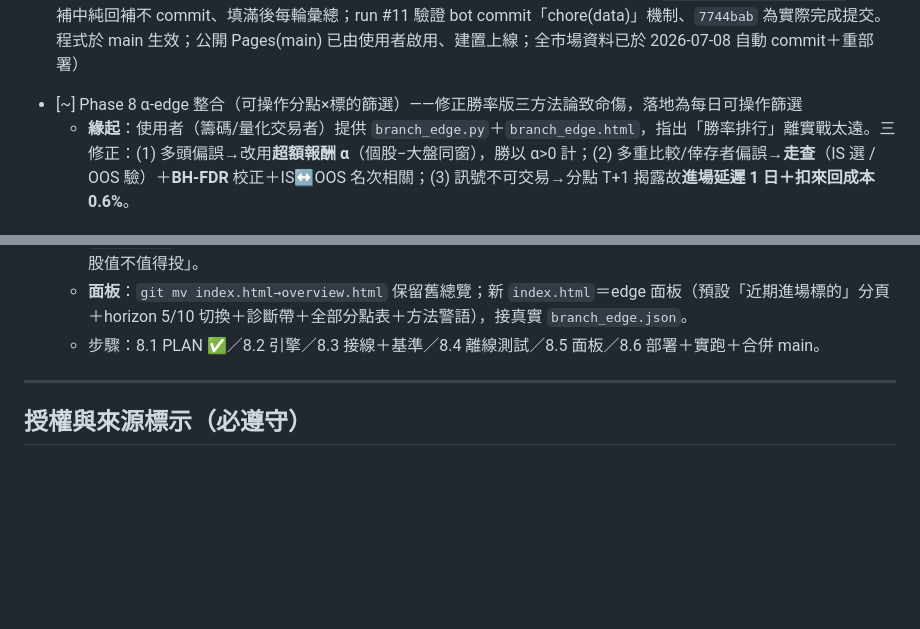
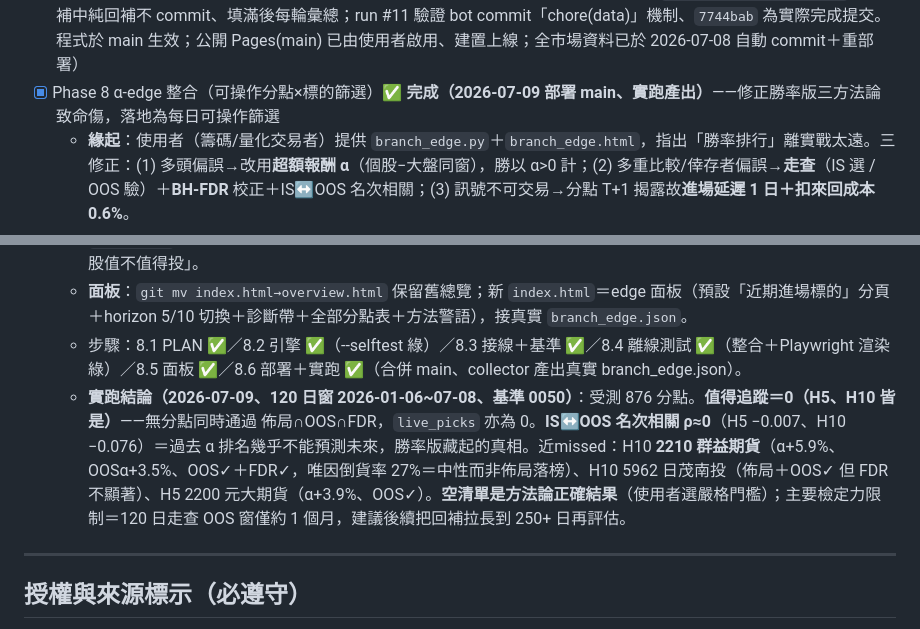
Before and after one commit to quan1987-code/tw-branch-radar, a Markdown page: PLAN.md, 2 parts joined by grey strips. Drawn GitHub-style; blank space fills up the shorter version.

Commit message:
docs(plan): Phase 8 完成＋實跑結論（值得追蹤=0、ρ≈0、近missed 2210）
實跑 2026-07-09（120 日窗）：受測 876 分點，嚴格門檻 佈局∩OOS∩FDR 交集為空
（H5/H10 皆 watchlist=0、live_picks=0）；IS↔OOS 名次相關 ρ≈0＝過去 α 排名幾乎
不能預測未來。近missed：2210 群益期貨(H10 OOS✓FDR✓但中性)、5962 日茂南投、
2200 元大期貨。空清單為方法論正確結果；建議後續回補拉長至 250+ 日提升走查檢定力。

Co-Authored-By: Claude Opus 4.8 <noreply@anthropic.com>
Claude-Session: https://claude.ai/code/session_0141YaTRqvpxRTXUhrhDb6ny

```diff
--- a/PLAN.md
+++ b/PLAN.md
@@ -155,13 +155,14 @@
 - [x] Phase 5 功能 C 成交資訊 ✅（run #10：追蹤 7 檔價量＋TWSE 大盤，market.json）
 - [x] Phase 6 功能 D HTML 面板 ✅（index.html 單檔讀 4 JSON、手機優先、台股紅漲綠跌、缺檔降級＋內嵌示意；Playwright 實測渲染五區塊正常。真實資料待 Phase 7 commit 產物＋Pages）
 - [x] Phase 7 Actions 排程 + 部署 ✅（cron **每 30 分全天候**＋commit data/*.json，gate 於 `.cache/remaining.txt==0`：回補中純回補不 commit、填滿後每輪彙總；run #11 驗證 bot commit「chore(data)」機制、`7744bab` 為實際完成提交。程式於 main 生效；公開 Pages(main) 已由使用者啟用、建置上線；全市場資料已於 2026-07-08 自動 commit＋重部署）
-- [~] Phase 8 α-edge 整合（可操作分點×標的篩選）——修正勝率版三方法論致命傷，落地為每日可操作篩選
+- [x] Phase 8 α-edge 整合（可操作分點×標的篩選）✅ **完成（2026-07-09 部署 main、實跑產出）**——修正勝率版三方法論致命傷，落地為每日可操作篩選
   - **緣起**：使用者（籌碼/量化交易者）提供 `branch_edge.py`＋`branch_edge.html`，指出「勝率排行」離實戰太遠。三修正：(1) 多頭偏誤→改用**超額報酬 α**（個股−大盤同窗），勝以 α>0 計；(2) 多重比較/倖存者偏誤→**走查**（IS 選 / OOS 驗）＋**BH-FDR** 校正＋IS↔OOS 名次相關；(3) 訊號不可交易→分點 T+1 揭露故**進場延遲 1 日＋扣來回成本 0.6%**。
   - **定案參數（經使用者確認）**：horizon **5 與 10 日兩種、分開顯示**；每日推薦清單 **嚴格門檻 only** ＝ 佈局 ∩ OOS 通過 ∩ FDR 顯著（空清單即空、誠實至上；診斷帶恆顯示、另留「全部分點」表看接近門檻者）；entry_lag=1；cost_roundtrip=0.6%；基準=0050；min_events 全期 20/IS 12/OOS 6；is_fraction=0.67；fdr_alpha=0.10；二項檢定純 numpy/math（免 scipy）。
   - **架構（重用既有資料、不另起爐灶）**：既有 SQLite 已含 α 所需兩表——`branch_daily`（net=buy_value−sell_value、net_shares=buy_shares−sell_shares）＋`stock_price`（個股收盤，原勝率+5日比對用）。新增 repo `branch_edge.py` 讀此二表（＋補抓基準 0050）跑完整方法論；`collector.py` 回補完成後呼叫、產出 `data/branch_edge.json`（by_horizon 5/10）。
   - **可操作層（兩上傳檔都沒有、使用者真正要的）**：把嚴格門檻分點 × 其**近期大額買進** join → 個股層級觀察清單 `live_picks`（某高 edge 分點最近幾日買了哪些股、進場後至今報酬/α、是否已倒貨）→ 落地成「鎖定幾檔研判該股值不值得投」。
   - **面板**：`git mv index.html→overview.html` 保留舊總覽；新 `index.html`＝edge 面板（預設「近期進場標的」分頁＋horizon 5/10 切換＋診斷帶＋全部分點表＋方法警語），接真實 `branch_edge.json`。
-  - 步驟：8.1 PLAN ✅／8.2 引擎／8.3 接線＋基準／8.4 離線測試／8.5 面板／8.6 部署＋實跑＋合併 main。
+  - 步驟：8.1 PLAN ✅／8.2 引擎 ✅（--selftest 綠）／8.3 接線＋基準 ✅／8.4 離線測試 ✅（整合＋Playwright 渲染綠）／8.5 面板 ✅／8.6 部署＋實跑 ✅（合併 main、collector 產出真實 branch_edge.json）。
+  - **實跑結論（2026-07-09、120 日窗 2026-01-06~07-08、基準 0050）**：受測 876 分點。**值得追蹤＝0（H5、H10 皆是）**——無分點同時通過 佈局∩OOS∩FDR，`live_picks` 亦為 0。**IS↔OOS 名次相關 ρ≈0**（H5 −0.007、H10 −0.076）＝過去 α 排名幾乎不能預測未來，勝率版藏起的真相。近missed：H10 **2210 群益期貨**（α+5.9%、OOSα+3.5%、OOS✓＋FDR✓，唯因倒貨率 27%＝中性而非佈局落榜）、H10 5962 日茂南投（佈局＋OOS✓ 但 FDR 不顯著）、H5 2200 元大期貨（α+3.9%、OOS✓）。**空清單是方法論正確結果**（使用者選嚴格門檻）；主要檢定力限制＝120 日走查 OOS 窗僅約 1 個月，建議後續把回補拉長到 250+ 日再評估。
 
 ---
 
```
